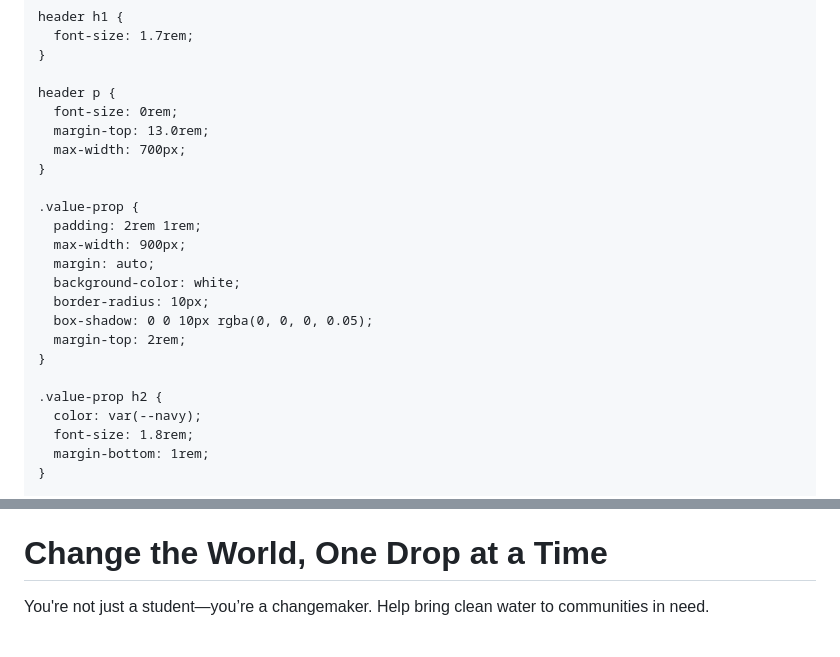
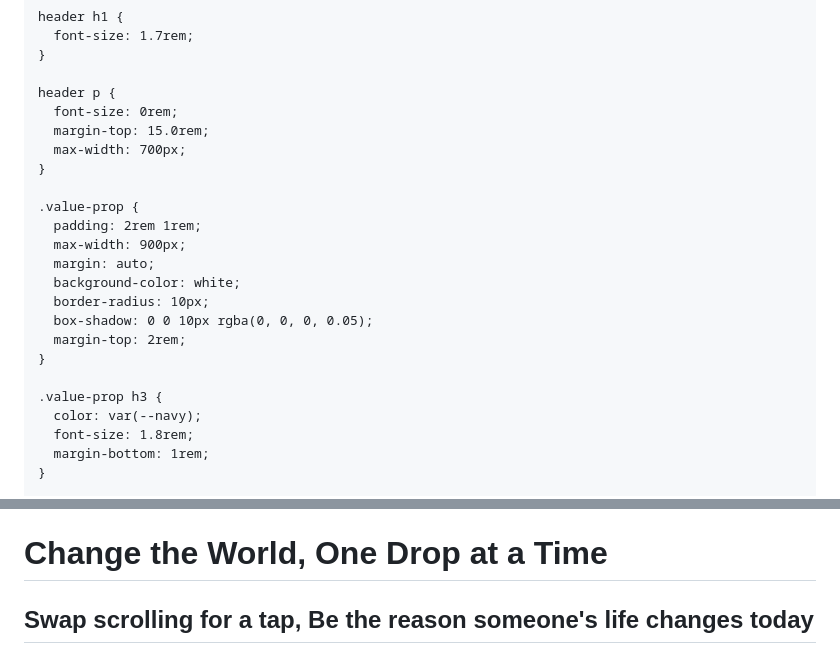
Before and after one commit to CreativeCacheSH/DropByDrop, a Markdown page: README.md, 2 parts joined by grey strips. Rendered like a GitHub page.

Commit message:
Changes to location of codes

```diff
--- a/README.md
+++ b/README.md
@@ -84,7 +84,7 @@
 
     header p {
       font-size: 0rem;
-      margin-top: 13.0rem;
+      margin-top: 15.0rem;
       max-width: 700px;
     }
 
@@ -98,7 +98,7 @@
       margin-top: 2rem;
     }
 
-    .value-prop h2 {
+    .value-prop h3 {
       color: var(--navy);
       font-size: 1.8rem;
       margin-bottom: 1rem;
@@ -170,7 +170,7 @@
 
   <header>
     <h1>Change the World, One Drop at a Time</h1>
-    <p>You're not just a student—you’re a changemaker. Help bring clean water to communities in need.</p>
+    <h2> Swap scrolling for a tap, Be the reason someone's life changes today</h2>
   </header>
 
   <section class="value-prop" id="about">
```
Also changed, not shown: other parts of README.md (+1 -1 lines).
